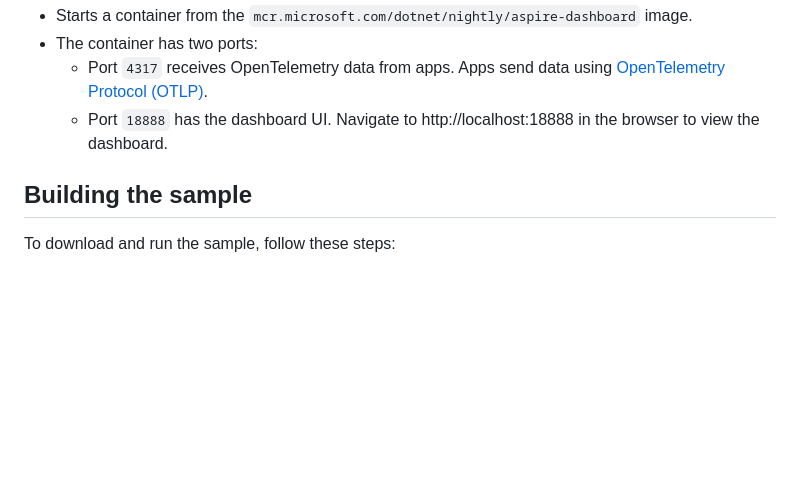
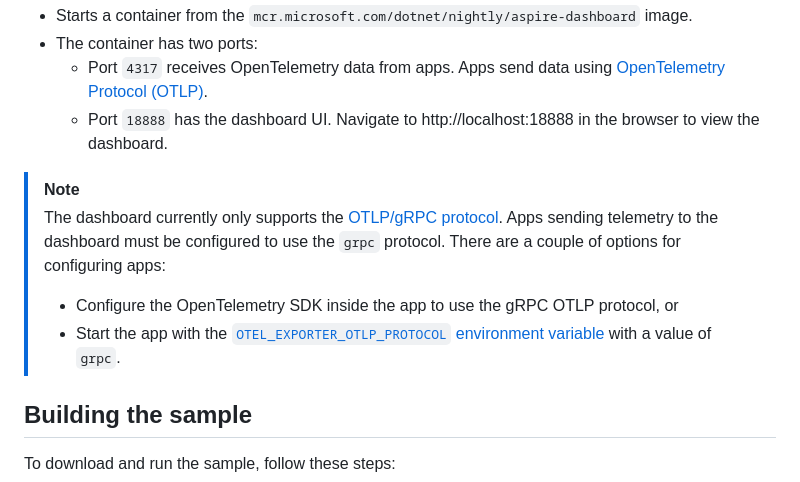
Before and after one commit to yellow444/aspire-samples, a Markdown page: samples/StandaloneDashboard/README.md, the part around the change. GitHub-like rendering; blank space fills up the shorter version.

Commit message:
Update standalone dashboard with note that only OTLP/grpc is current supported (#195)
* Update README.md

* Update README.md

* Update README.md

* Update README.md

* Update README.md

```diff
--- a/samples/StandaloneDashboard/README.md
+++ b/samples/StandaloneDashboard/README.md
@@ -48,6 +48,12 @@ The docker command:
   * Port `4317` receives OpenTelemetry data from apps. Apps send data using [OpenTelemetry Protocol (OTLP)](https://opentelemetry.io/docs/specs/otlp/).
   * Port `18888` has the dashboard UI. Navigate to http://localhost:18888 in the browser to view the dashboard.
 
+> [!NOTE]
+> The dashboard currently only supports the [OTLP/gRPC protocol](https://opentelemetry.io/docs/specs/otlp/#otlpgrpc). Apps sending telemetry to the dashboard must be configured to use the `grpc` protocol. There are a couple of options for configuring apps:
+>
+> - Configure the OpenTelemetry SDK inside the app to use the gRPC OTLP protocol, or
+> - Start the app with the [`OTEL_EXPORTER_OTLP_PROTOCOL` environment variable](https://opentelemetry.io/docs/specs/otel/protocol/exporter/#configuration-options) with a value of `grpc`.
+
 ## Building the sample
 
 To download and run the sample, follow these steps:
```
